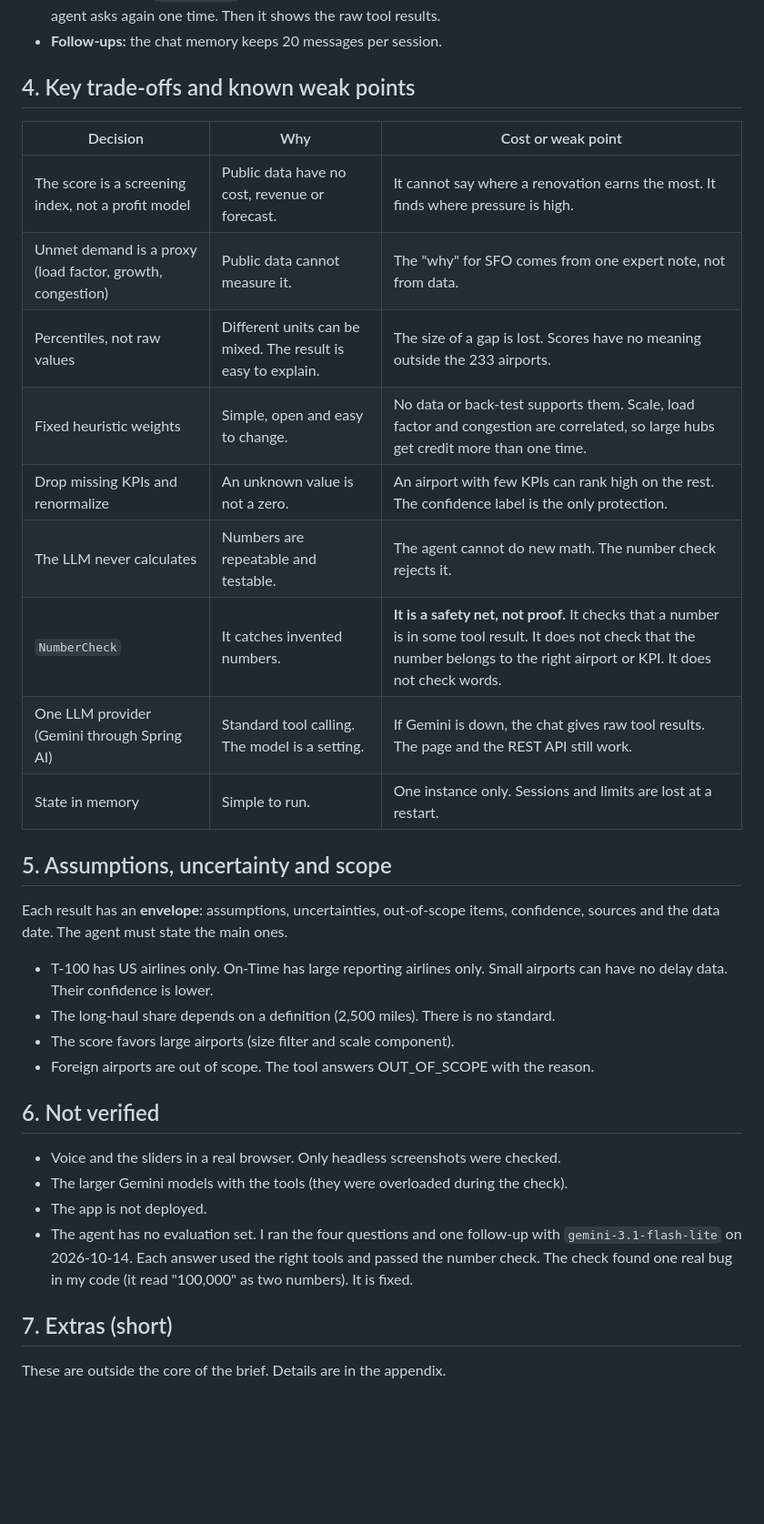
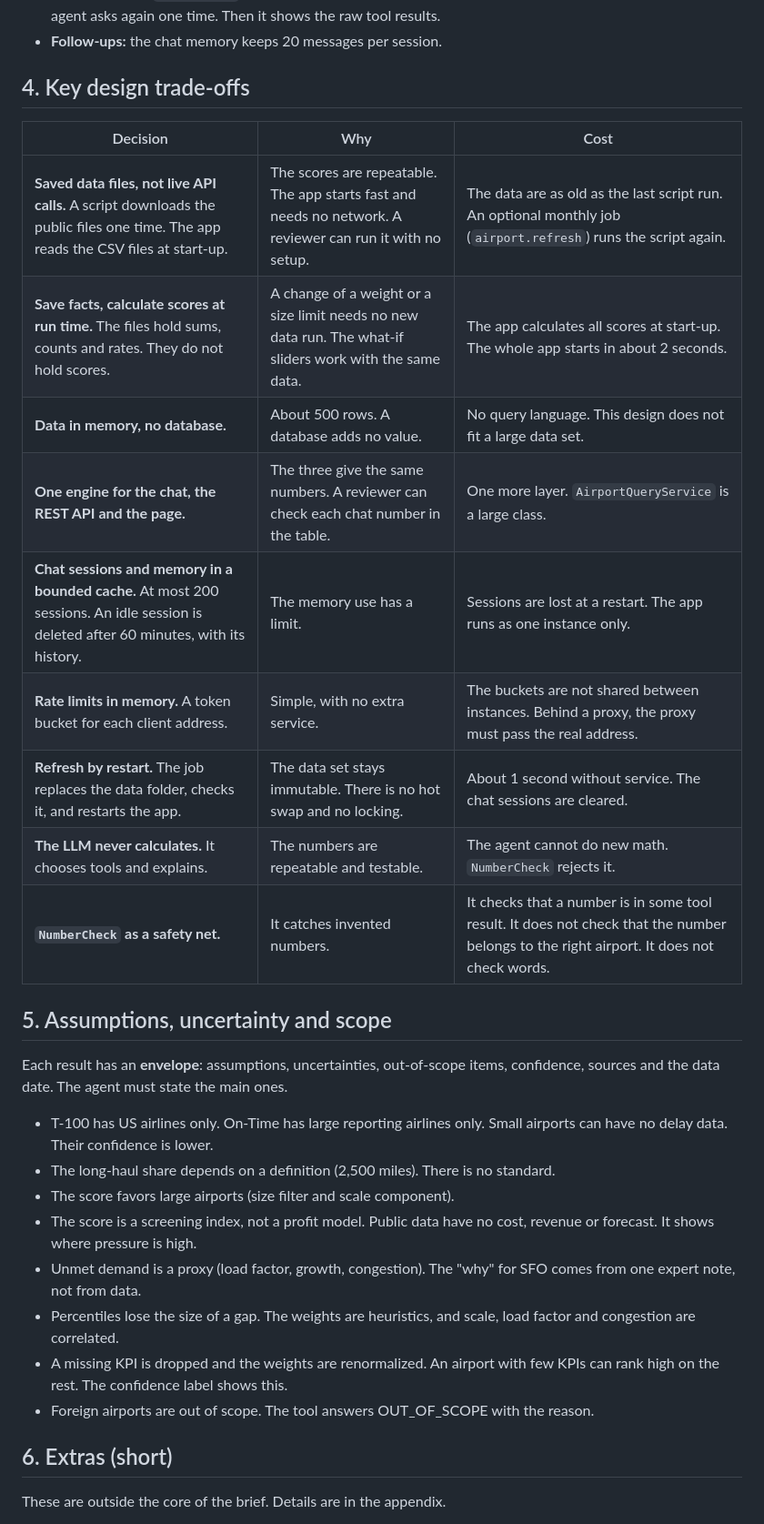
Before and after one commit to shmita20015/Airport-Investment-Intelligence-Agent, a Markdown page: DESIGN.md, the part around the change. Shown at 91% size. Drawn GitHub-style; blank space fills up the shorter version.

Commit message:
Focus the trade-offs of DESIGN.md on design topics
- Rewrite section 4 around data saving, caches, memory, refresh and the engine.
- Move the weak points of the score to the assumptions section.
- Remove the "Not verified" section and fix the section references.

Co-Authored-By: Claude Sonnet 5.5 <noreply@anthropic.com>

```diff
--- a/DESIGN.md
+++ b/DESIGN.md
@@ -42,33 +42,31 @@ The LLM chooses tools and explains results. **Java code calculates every number.
 - **Number check:** `NumberCheck` looks for numbers in the answer that no tool result has. If it finds one, the agent asks again one time. Then it shows the raw tool results.
 - **Follow-ups:** the chat memory keeps 20 messages per session.
 
-## 4. Key trade-offs and known weak points
-| Decision | Why | Cost or weak point |
+## 4. Key design trade-offs
+| Decision | Why | Cost |
 |---|---|---|
-| The score is a screening index, not a profit model | Public data have no cost, revenue or forecast. | It cannot say where a renovation earns the most. It finds where pressure is high. |
-| Unmet demand is a proxy (load factor, growth, congestion) | Public data cannot measure it. | The "why" for SFO comes from one expert note, not from data. |
-| Percentiles, not raw values | Different units can be mixed. The result is easy to explain. | The size of a gap is lost. Scores have no meaning outside the 233 airports. |
-| Fixed heuristic weights | Simple, open and easy to change. | No data or back-test supports them. Scale, load factor and congestion are correlated, so large hubs get credit more than one time. |
-| Drop missing KPIs and renormalize | An unknown value is not a zero. | An airport with few KPIs can rank high on the rest. The confidence label is the only protection. |
-| The LLM never calculates | Numbers are repeatable and testable. | The agent cannot do new math. The number check rejects it. |
-| `NumberCheck` | It catches invented numbers. | **It is a safety net, not proof.** It checks that a number is in some tool result. It does not check that the number belongs to the right airport or KPI. It does not check words. |
-| One LLM provider (Gemini through Spring AI) | Standard tool calling. The model is a setting. | If Gemini is down, the chat gives raw tool results. The page and the REST API still work. |
-| State in memory | Simple to run. | One instance only. Sessions and limits are lost at a restart. |
+| **Saved data files, not live API calls.** A script downloads the public files one time. The app reads the CSV files at start-up. | The scores are repeatable. The app starts fast and needs no network. A reviewer can run it with no setup. | The data are as old as the last script run. An optional monthly job (`airport.refresh`) runs the script again. |
+| **Save facts, calculate scores at run time.** The files hold sums, counts and rates. They do not hold scores. | A change of a weight or a size limit needs no new data run. The what-if sliders work with the same data. | The app calculates all scores at start-up. The whole app starts in about 2 seconds. |
+| **Data in memory, no database.** | About 500 rows. A database adds no value. | No query language. This design does not fit a large data set. |
+| **One engine for the chat, the REST API and the page.** | The three give the same numbers. A reviewer can check each chat number in the table. | One more layer. `AirportQueryService` is a large class. |
+| **Chat sessions and memory in a bounded cache.** At most 200 sessions. An idle session is deleted after 60 minutes, with its history. | The memory use has a limit. | Sessions are lost at a restart. The app runs as one instance only. |
+| **Rate limits in memory.** A token bucket for each client address. | Simple, with no extra service. | The buckets are not shared between instances. Behind a proxy, the proxy must pass the real address. |
+| **Refresh by restart.** The job replaces the data folder, checks it, and restarts the app. | The data set stays immutable. There is no hot swap and no locking. | About 1 second without service. The chat sessions are cleared. |
+| **The LLM never calculates.** It chooses tools and explains. | The numbers are repeatable and testable. | The agent cannot do new math. `NumberCheck` rejects it. |
+| **`NumberCheck` as a safety net.** | It catches invented numbers. | It checks that a number is in some tool result. It does not check that the number belongs to the right airport. It does not check words. |
 
 ## 5. Assumptions, uncertainty and scope
 Each result has an **envelope**: assumptions, uncertainties, out-of-scope items, confidence, sources and the data date. The agent must state the main ones.
 - T-100 has US airlines only. On-Time has large reporting airlines only. Small airports can have no delay data. Their confidence is lower.
 - The long-haul share depends on a definition (2,500 miles). There is no standard.
 - The score favors large airports (size filter and scale component).
+- The score is a screening index, not a profit model. Public data have no cost, revenue or forecast. It shows where pressure is high.
+- Unmet demand is a proxy (load factor, growth, congestion). The "why" for SFO comes from one expert note, not from data.
+- Percentiles lose the size of a gap. The weights are heuristics, and scale, load factor and congestion are correlated.
+- A missing KPI is dropped and the weights are renormalized. An airport with few KPIs can rank high on the rest. The confidence label shows this.
 - Foreign airports are out of scope. The tool answers OUT_OF_SCOPE with the reason.
 
-## 6. Not verified
-- Voice and the sliders in a real browser. Only headless screenshots were checked.
-- The larger Gemini models with the tools (they were overloaded during the check).
-- The app is not deployed.
-- The agent has no evaluation set. I ran the four questions and one follow-up with `gemini-3.1-flash-lite` on 2026-10-14. Each answer used the right tools and passed the number check. The check found one real bug in my code (it read "100,000" as two numbers). It is fixed.
-
-## 7. Extras (short)
+## 6. Extras (short)
 These are outside the core of the brief. Details are in the appendix.
 - **Page:** the left part is the scoring engine with no LLM (ranked table, sliders, score breakdown, sources). The right part is the chat with voice (browser speech functions).
 - **Regions:** 23 regions (Census regions and informal groups) are lists of state codes in `application.yml`.
```
Also changed, not shown: README.md (+1 -1 lines), docs/DESIGN-full.md (+2 -2 lines).
